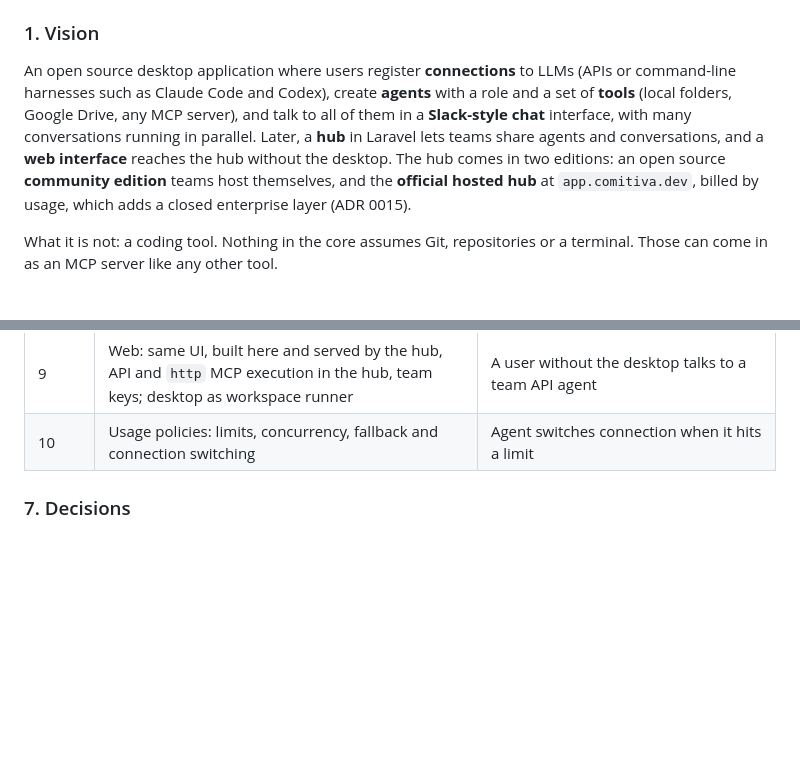
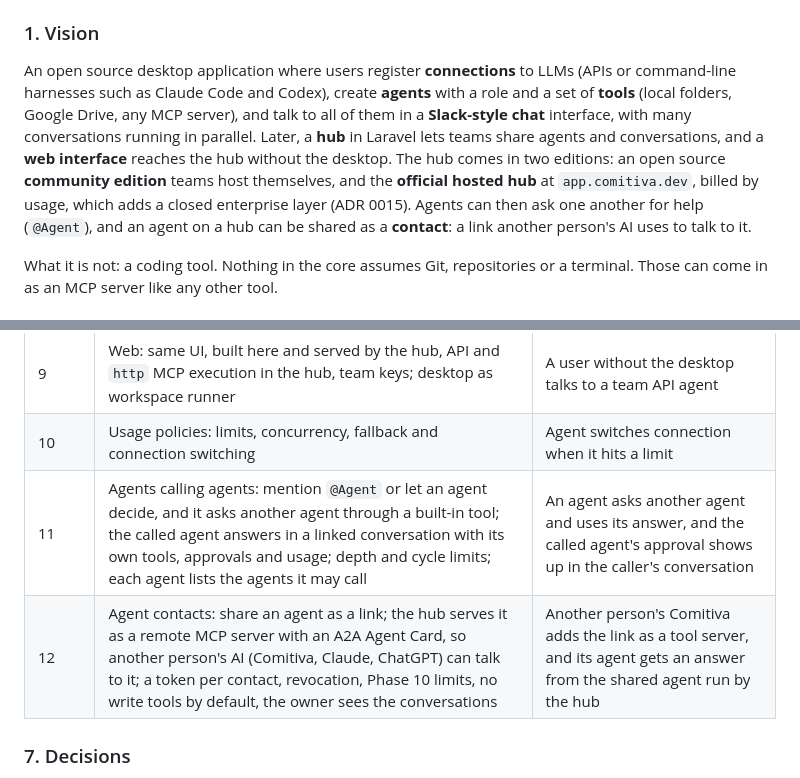
Before and after one commit to comitiva-dev/comitiva, a Markdown page: SPEC.md, 2 parts joined by grey strips. GitHub-like rendering; blank space fills up the shorter version.

Commit message:
docs: add agents calling agents and agent contacts to the roadmap
Co-Authored-By: Claude Opus 5.5 <noreply@anthropic.com>
Claude-Session: https://claude.ai/code/session_011uYDuZU414ZCVtGF2WC3NT

```diff
--- a/SPEC.md
+++ b/SPEC.md
@@ -6,7 +6,7 @@
 
 ### 1. Vision
 
-An open source desktop application where users register **connections** to LLMs (APIs or command-line harnesses such as Claude Code and Codex), create **agents** with a role and a set of **tools** (local folders, Google Drive, any MCP server), and talk to all of them in a **Slack-style chat** interface, with many conversations running in parallel. Later, a **hub** in Laravel lets teams share agents and conversations, and a **web interface** reaches the hub without the desktop. The hub comes in two editions: an open source **community edition** teams host themselves, and the **official hosted hub** at `app.comitiva.dev`, billed by usage, which adds a closed enterprise layer (ADR 0015).
+An open source desktop application where users register **connections** to LLMs (APIs or command-line harnesses such as Claude Code and Codex), create **agents** with a role and a set of **tools** (local folders, Google Drive, any MCP server), and talk to all of them in a **Slack-style chat** interface, with many conversations running in parallel. Later, a **hub** in Laravel lets teams share agents and conversations, and a **web interface** reaches the hub without the desktop. The hub comes in two editions: an open source **community edition** teams host themselves, and the **official hosted hub** at `app.comitiva.dev`, billed by usage, which adds a closed enterprise layer (ADR 0015). Agents can then ask one another for help (`@Agent`), and an agent on a hub can be shared as a **contact**: a link another person's AI uses to talk to it.
 
 What it is not: a coding tool. Nothing in the core assumes Git, repositories or a terminal. Those can come in as an MCP server like any other tool.
 
@@ -175,6 +175,8 @@ Three columns, Slack style:
 | 8 | Laravel hub in `comitiva-dev/hub`: auth, workspaces, sync of agents and conversations, Reverb, `RemoteBackend` in the desktop | Two desktops see the same conversation live |
 | 9 | Web: same UI, built here and served by the hub, API and `http` MCP execution in the hub, team keys; desktop as workspace runner | A user without the desktop talks to a team API agent |
 | 10 | Usage policies: limits, concurrency, fallback and connection switching | Agent switches connection when it hits a limit |
+| 11 | Agents calling agents: mention `@Agent` or let an agent decide, and it asks another agent through a built-in tool; the called agent answers in a linked conversation with its own tools, approvals and usage; depth and cycle limits; each agent lists the agents it may call | An agent asks another agent and uses its answer, and the called agent's approval shows up in the caller's conversation |
+| 12 | Agent contacts: share an agent as a link; the hub serves it as a remote MCP server with an A2A Agent Card, so another person's AI (Comitiva, Claude, ChatGPT) can talk to it; a token per contact, revocation, Phase 10 limits, no write tools by default, the owner sees the conversations | Another person's Comitiva adds the link as a tool server, and its agent gets an answer from the shared agent run by the hub |
 
 ### 7. Decisions
 
```
